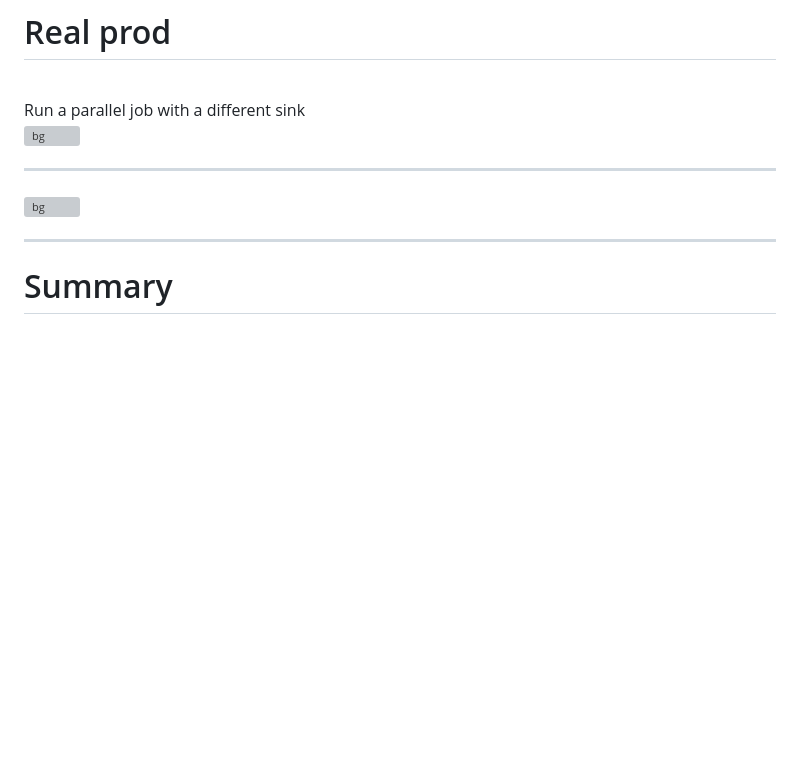
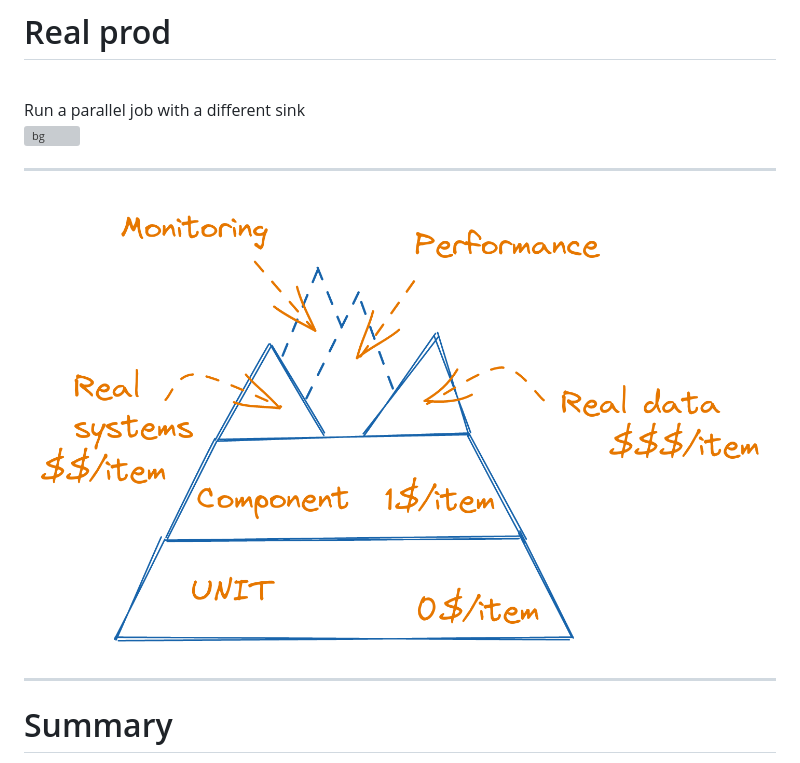
Before and after one commit to asm0dey/testing-data-pipelines, a Markdown page: index.md, the part around the change. GitHub-like rendering; pictures changed too: images/final_pyramid.png (added); blank space fills up the shorter version; grey boxes are pictures that could not be loaded.

Commit message:
Changes the final pyramid

```diff
--- a/index.md
+++ b/index.md
@@ -498,7 +498,7 @@ Run a parallel job with a different sink
 
 ---
 
-![bg](images/performance.png)
+![bg fit](images/final_pyramid.png)
 
 ---
 
```
Also changed, not shown: 2 other files.
